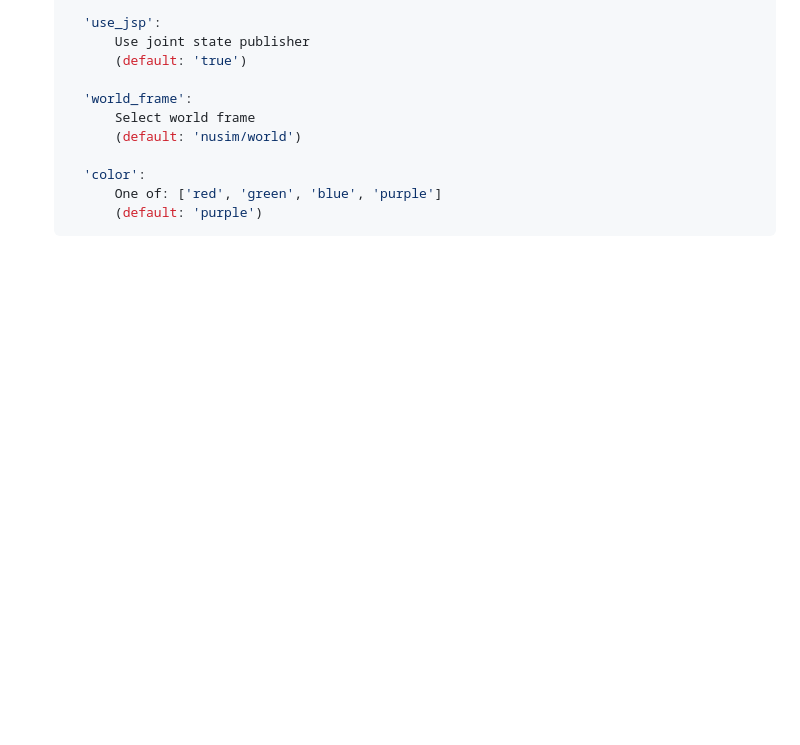
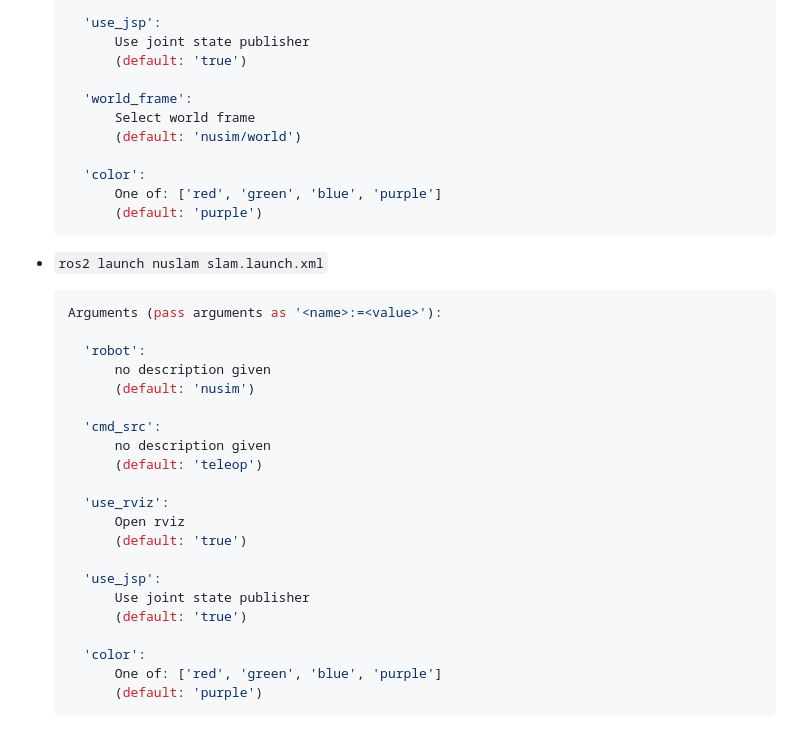
Before and after one commit to Zhu-Chenyu/EKF-SLAM-from-scratch, a Markdown page: README.md, the part around the change printed below. GitHub-like rendering; blank space fills up the shorter version.

````diff
--- a/README.md
+++ b/README.md
@@ -86,6 +92,30 @@ This package contains useful messages for the turtle robot
         One of: ['red', 'green', 'blue', 'purple']
         (default: 'purple')
   ```
+* `ros2 launch nuslam slam.launch.xml`
+  ```bash
+  Arguments (pass arguments as '<name>:=<value>'):
+
+    'robot':
+        no description given
+        (default: 'nusim')
+
+    'cmd_src':
+        no description given
+        (default: 'teleop')
+
+    'use_rviz':
+        Open rviz
+        (default: 'true')
+
+    'use_jsp':
+        Use joint state publisher
+        (default: 'true')
+
+    'color':
+        One of: ['red', 'green', 'blue', 'purple']
+        (default: 'purple')
+  ```
 
   [](https://github.com/user-attachments/assets/7a3695a2-e658-4960-9db1-97ebaf027cb2)
 
````
Also changed, not shown: other parts of README.md (+6 -0 lines), Tasks.md (+5 -0 lines), images/kalmanfilter.png (added).
